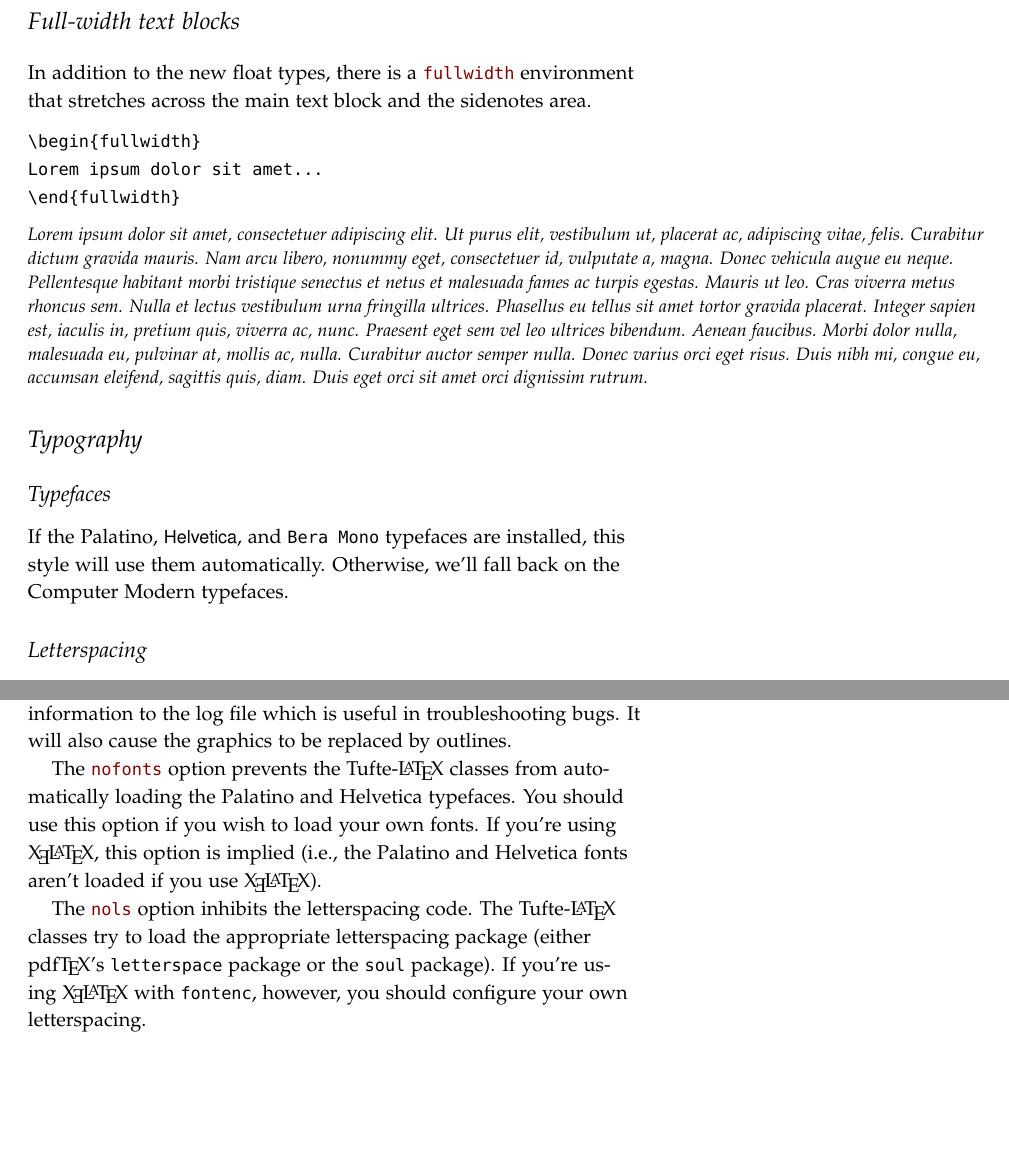
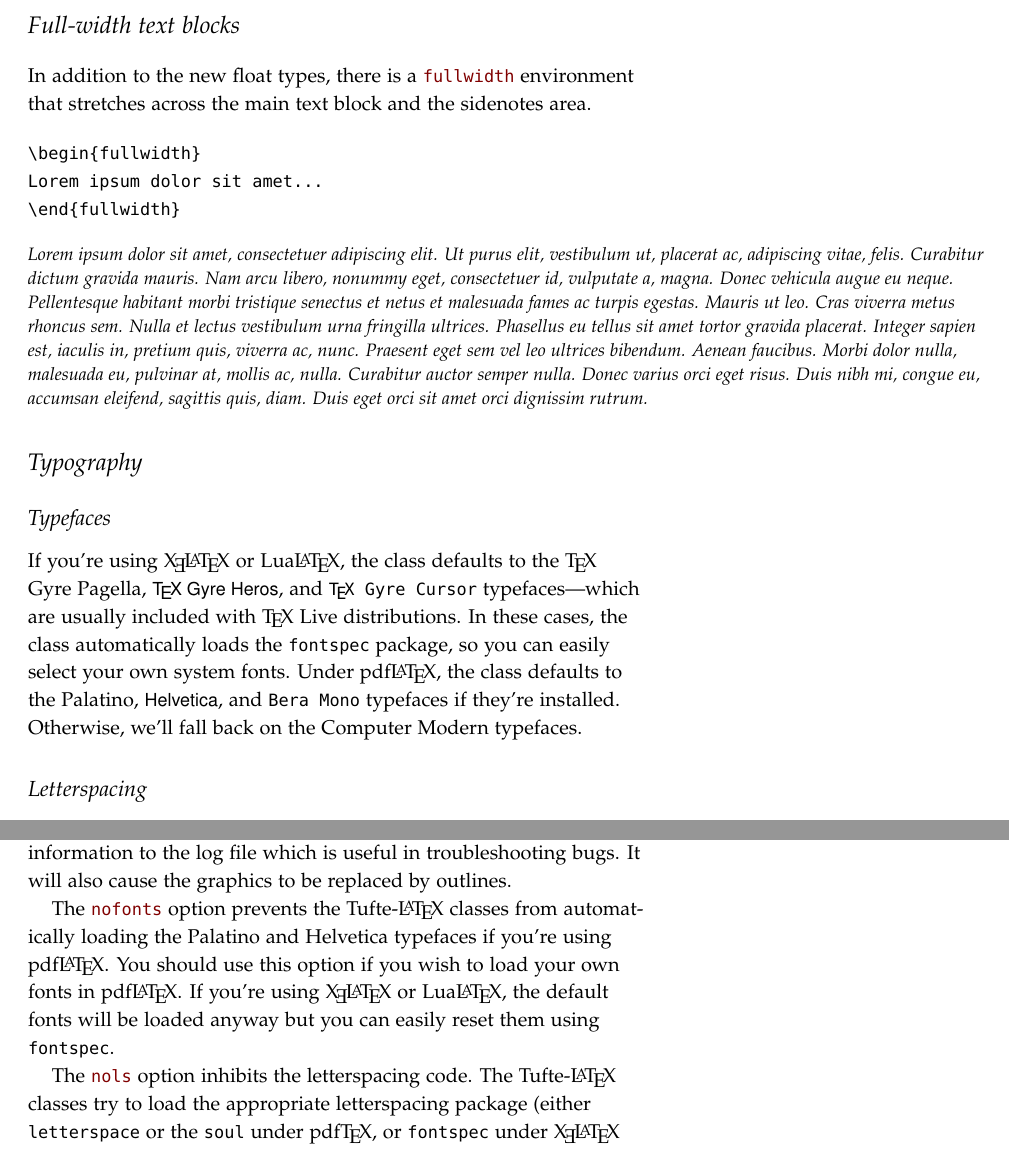
Before and after one commit to Tufte-LaTeX/tufte-latex, a LaTeX thesis (sample-book.tex, which reads tufte-common.def): two parts of pages 26 and 27 of 42, joined at a grey line, cut so that both start at the same text, the shorter picture padded with empty space. Compiled offline with pdfLaTeX; a LaTeX package or settings file that is missing is left out.

Commit message:
Fix handling of fonts and letterspacing under XeTeX and LuaTeX. Ref #155, #172.

```diff
--- a/sample-book.tex
+++ b/sample-book.tex
@@ -785,9 +785,14 @@ Lorem ipsum dolor sit amet...
 \section{Typography}\label{sec:typography}
 
 \subsection{Typefaces}\label{sec:typefaces}\index{typefaces}
-If the Palatino, \textsf{Helvetica}, and \texttt{Bera Mono} typefaces are installed, this style
-will use them automatically.  Otherwise, we'll fall back on the Computer Modern
-typefaces.
+If you're using \tXeLaTeX\ or Lua\LaTeX, the class defaults to the
+\TeX\ Gyre Pagella, \textsf{\TeX\ Gyre Heros}, and \texttt{\TeX\ Gyre
+Cursor} typefaces---which are usually included with \TeX\ Live
+distributions. In these cases, the class automatically loads the
+\docpkg{fontspec} package, so you can easily select your own system
+fonts. Under pdf\LaTeX, the class defaults to the Palatino, \textsf{Helvetica},
+and \texttt{Bera Mono} typefaces if they're installed.  Otherwise,
+we'll fall back on the Computer Modern typefaces.
 
 \subsection{Letterspacing}\label{sec:letterspacing}
 This document class includes two new commands and some improvements on
@@ -847,16 +852,15 @@ information to the log file which is useful in troubleshooting bugs.  It will
 also cause the graphics to be replaced by outlines.
 
 The \docclsoptdef{nofonts} option prevents the \TL classes from
-automatically loading the Palatino and Helvetica typefaces.  You should use
-this option if you wish to load your own fonts.  If you're using \tXeLaTeX, this
-option is implied (i.e., the Palatino and Helvetica fonts aren't loaded if you
-use \tXeLaTeX).
+automatically loading the Palatino and Helvetica typefaces if you're using
+pdf\LaTeX.  You should use this option if you wish to load your own fonts
+in pdf\LaTeX.  If you're using \tXeLaTeX\ or Lua\LaTeX, the default fonts
+will be loaded anyway but you can easily reset them using \docpkg{fontspec}.
 
 The \docclsoptdef{nols} option inhibits the letterspacing code.  The \TL\
-classes try to load the appropriate letterspacing package (either pdf\TeX's
-\docpkg{letterspace} package or the \docpkg{soul} package).  If you're using
-\tXeLaTeX\ with \docpkg{fontenc}, however, you should configure your own
-letterspacing.
+classes try to load the appropriate letterspacing package (either
+\docpkg{letterspace} or the \docpkg{soul} under pdf\TeX, or \docpkg{fontspec}
+under \tXeLaTeX\ or Lua\LaTeX).
 
 The \docclsoptdef{notitlepage} option causes \doccmd{maketitle} to generate a title
 block instead of a title page.  The \doccls{book} class defaults to a title
--- a/tufte-common.def
+++ b/tufte-common.def
@@ -438,18 +438,35 @@
   \setboolean{@tufte@luatex}{false}
 }
 
-% xltxtra loads xunicode and fontspec; must be loaded before bidi
-\ifthenelse{\boolean{@tufte@xetex}}{%
-  \RequirePackage{xltxtra}%
-}{}
-
-% Set LuaTeX fonts
-\ifthenelse{\boolean{@tufte@luatex}}{%
-  \RequirePackage{fontspec}
+% Set XeTex/LuaTeX fonts
+\ifthenelse{\boolean{@tufte@xetex} \OR \boolean{@tufte@luatex}}{%
+  % Use fontspec version >= 2.4
+  \RequirePackage{fontspec}[2015/03/14]
   \RequirePackage[osf,sc]{mathpazo}
-  \setmainfont[Renderer=Basic, Numbers=OldStyle, Scale = 1.0]{TeX Gyre Pagella}
-  \setsansfont[Renderer=Basic, Scale=0.90]{TeX Gyre Heros}
-  \setmonofont[Renderer=Basic]{TeX Gyre Cursor}
+  \setmainfont{texgyrepagella}[
+    Extension = .otf,
+    UprightFont = *-regular,
+    BoldFont = *-bold,
+    ItalicFont = *-italic,
+    BoldItalicFont = *-bolditalic,
+    Numbers = OldStyle
+  ]
+  \setsansfont{texgyreheros}[
+    Extension = .otf,
+    UprightFont = *-regular,
+    BoldFont = *-bold,
+    ItalicFont = *-italic,
+    BoldItalicFont = *-bolditalic
+  ]
+  \setmonofont{texgyrecursor}[
+    Extension = .otf,
+    UprightFont = *-regular,
+    BoldFont = *-bold,
+    ItalicFont = *-italic,
+    BoldItalicFont = *-bolditalic,
+    Scale = 0.95,
+    Ligatures = Rare
+  ]
 }{}
 
 %%
@@ -880,6 +897,12 @@
   \@tufte@debug@info@noline{ifxetex = true}
 }{%
   \@tufte@debug@info@noline{ifxetex = false}
+}
+
+\ifthenelse{\boolean{@tufte@luatex}}{%
+  \@tufte@debug@info@noline{ifluatex = true}
+}{%
+  \@tufte@debug@info@noline{ifluatex = false}
 }
 
 % Check pdfLaTeX version
@@ -898,14 +921,19 @@
   \fi
 \fi
 
-\newboolean{@tufte@letterspace@pkg@prereqs}
-\setboolean{@tufte@letterspace@pkg@prereqs}{true}
-\ifnum\@tufte@pdftexversion<6
-  \setboolean{@tufte@letterspace@pkg@prereqs}{false}
-\fi
-
+% Check pdfTex version >= 1.40
+\newboolean{@tufte@letterspace@pdf@prereqs}
+\setboolean{@tufte@letterspace@pdf@prereqs}{false}
+\ifthenelse{\boolean{@tufte@pdf}}{%
+  \ifthenelse{\@tufte@pdftexversion < 6}{}{%
+    \setboolean{@tufte@letterspace@pdf@prereqs}{true}
+  }
+}{}
 
 \newcommand{\@tufte@letterspacing@soul}{%
+  \@tufte@debug@info@noline{%
+    Old version of pdfTeX detected. Using `soul' package
+  }%
   \RequirePackage{soul}%
   \sodef\allcapsspacing{}{0.15em}{0.65em}{0.6em}%
   \sodef\smallcapsspacing{}{0.075em}{0.5em}{0.6em}%
@@ -945,15 +973,26 @@
 }
 
 \ifthenelse{\boolean{@tufte@letterspace}}{%
-  \ifthenelse{%
-    \boolean{@tufte@pdf}\AND
-    \boolean{@tufte@letterspace@pkg@prereqs}\AND
-    \NOT\boolean{@tufte@xetex}}{%
+  \ifthenelse{\boolean{@tufte@letterspace@pdf@prereqs}}{%
     % load letterspace pkg
     \IfFileExists{letterspace.sty}{%
       \@tufte@letterspacing@letterspace
     }{}%
   }{}%
+  \ifthenelse{\boolean{@tufte@xetex} \OR \boolean{@tufte@luatex}}{%
+    \@tufte@debug@info@noline{%
+      Using fontspec for letter spacing in XeTeX or LuaTeX
+    }%
+    \renewcommand{\allcaps}[1]{%
+      {\addfontfeatures{LetterSpace=15.0} \MakeTextUppercase{#1}}%
+    }%
+    \renewcommand{\textsc}[1]{%
+      {\addfontfeatures{LetterSpace=8.0} {\scshape #1}}%
+    }
+    \renewcommand{\smallcaps}[1]{%
+      \textsc{\MakeTextLowercase{#1}}%
+    }%
+  }{%
     % load soul pkg
     \@ifpackageloaded{letterspace}{}{%
       \IfFileExists{soul.sty}{%
```
Also changed, not shown: sample-handout.tex (+8 -3 lines), tufte-common.def (48 more changed lines). Lines whose indentation alone changed are shown as unchanged.
